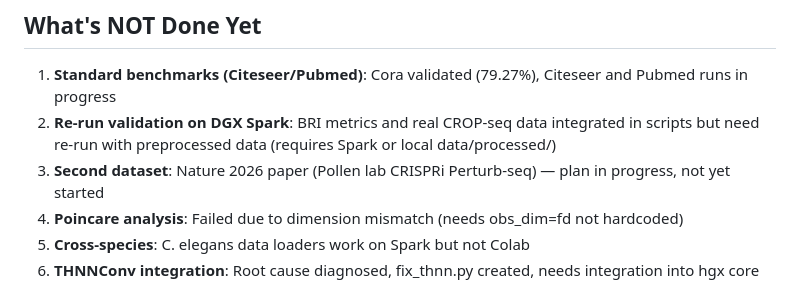
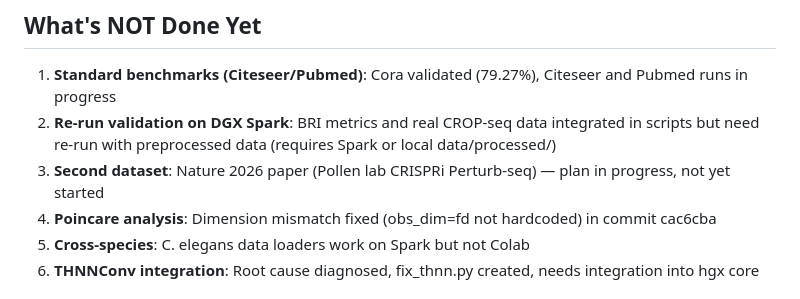
Before and after one commit to m9h/anatomical-compiler, a Markdown page: STATUS.md, the part around the change. Drawn GitHub-style.

```diff
--- a/STATUS.md
+++ b/STATUS.md
@@ -140,7 +140,7 @@ The 720-regulon classification task was a poor benchmark — 258 of 397 classes
 1. **Standard benchmarks (Citeseer/Pubmed)**: Cora validated (79.27%), Citeseer and Pubmed runs in progress
 2. **Re-run validation on DGX Spark**: BRI metrics and real CROP-seq data integrated in scripts but need re-run with preprocessed data (requires Spark or local data/processed/)
 3. **Second dataset**: Nature 2026 paper (Pollen lab CRISPRi Perturb-seq) — plan in progress, not yet started
-4. **Poincare analysis**: Failed due to dimension mismatch (needs obs_dim=fd not hardcoded)
+4. **Poincare analysis**: Dimension mismatch fixed (obs_dim=fd not hardcoded) in commit cac6cba
 5. **Cross-species**: C. elegans data loaders work on Spark but not Colab
 6. **THNNConv integration**: Root cause diagnosed, fix_thnn.py created, needs integration into hgx core
 
```
Also changed, not shown: ROADMAP.md (+2 -2 lines).
